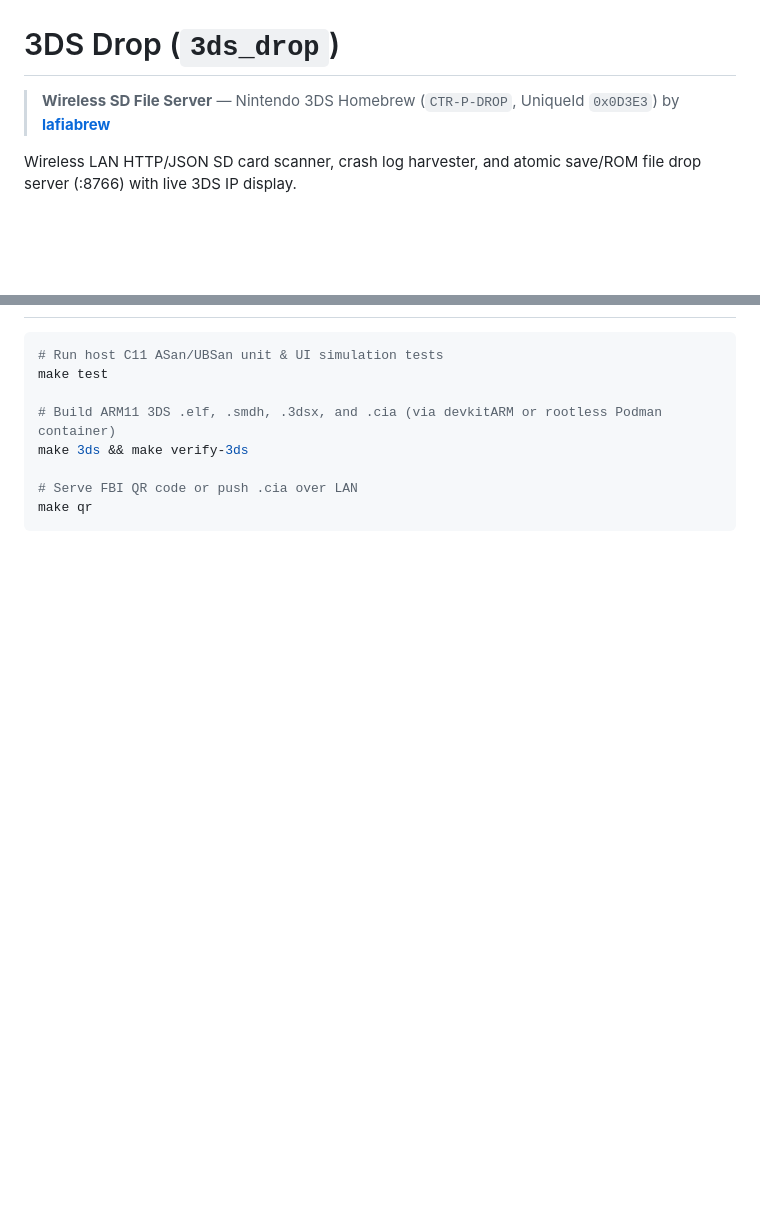
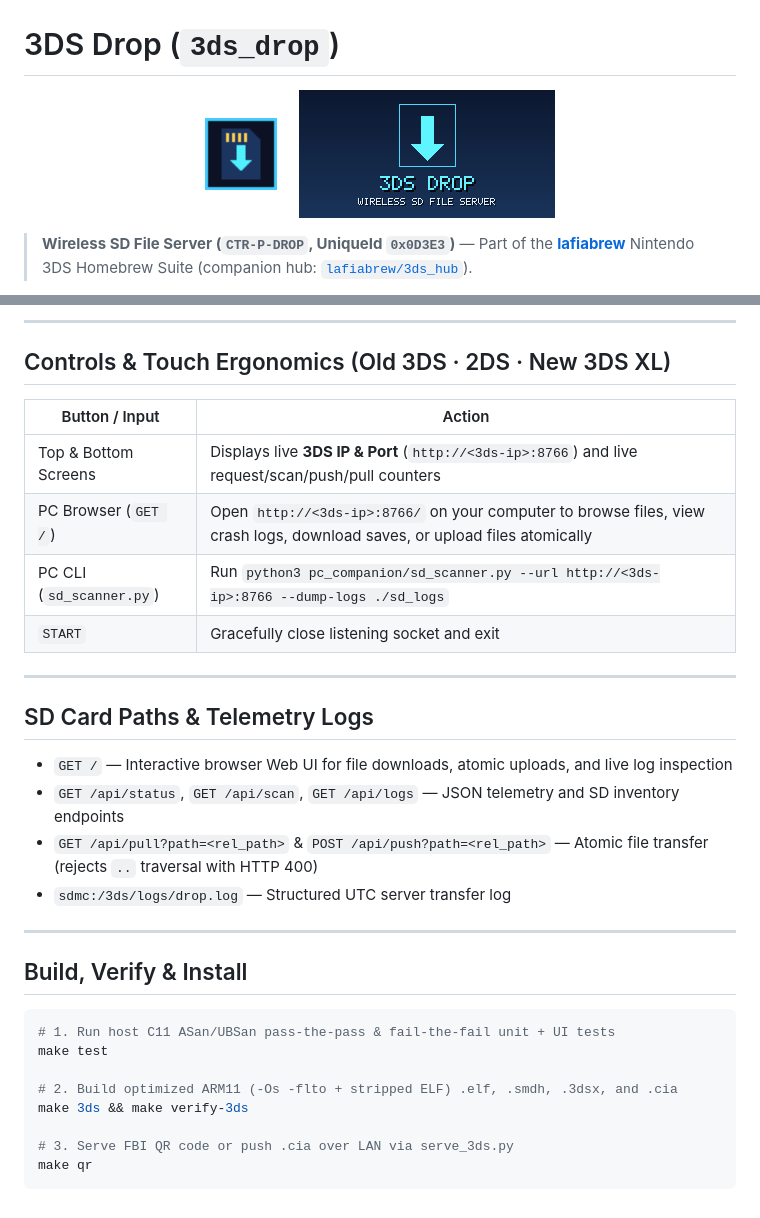
Before and after one commit to lafiabrew/3ds_drop, a Markdown page: README.md, 2 parts joined by grey strips. GitHub-like rendering; pictures changed too: docs/banner.png (added), docs/icon.png (added); blank space fills up the shorter version.

Commit message:
docs: add visual icon/banner previews, Mermaid diagrams, field cheat sheet, troubleshooting, and agent playbook

````diff
--- a/README.md
+++ b/README.md
@@ -1,6 +1,10 @@
 # 3DS Drop (`3ds_drop`)
 
-> **Wireless SD File Server** — Nintendo 3DS Homebrew (`CTR-P-DROP`, UniqueId `0x0D3E3`) by [**lafiabrew**](https://github.com/orgs/lafiabrew/repositories)
+<p align="center">
+  <img src="docs/icon.png" width="72" height="72" alt="3ds_drop icon" />
+  &nbsp;&nbsp;&nbsp;
+  <img src="docs/banner.png" width="256" height="128" alt="3ds_drop 3DS banner" />
+</p>
 
-Wireless LAN HTTP/JSON SD card scanner, crash log harvester, and atomic save/ROM file drop server (:8766) with live 3DS IP display.
+> **Wireless SD File Server (`CTR-P-DROP`, UniqueId `0x0D3E3`)** — Part of the [**lafiabrew**](https://github.com/orgs/lafiabrew/repositories) Nintendo 3DS Homebrew Suite (companion hub: [`lafiabrew/3ds_hub`](https://github.com/lafiabrew/3ds_hub)).
 
@@ -8,11 +33,34 @@ Wireless LAN HTTP/JSON SD card scanner, crash log harvester, and atomic save/ROM
+---
+
+## Controls & Touch Ergonomics (Old 3DS · 2DS · New 3DS XL)
+
+| Button / Input | Action |
+|---|---|
+| Top & Bottom Screens | Displays live **3DS IP & Port** (`http://<3ds-ip>:8766`) and live request/scan/push/pull counters |
+| PC Browser (`GET /`) | Open `http://<3ds-ip>:8766/` on your computer to browse files, view crash logs, download saves, or upload files atomically |
+| PC CLI (`sd_scanner.py`) | Run `python3 pc_companion/sd_scanner.py --url http://<3ds-ip>:8766 --dump-logs ./sd_logs` |
+| `START` | Gracefully close listening socket and exit |
+
+---
+
+## SD Card Paths & Telemetry Logs
+
+- `GET /` — Interactive browser Web UI for file downloads, atomic uploads, and live log inspection
+- `GET /api/status`, `GET /api/scan`, `GET /api/logs` — JSON telemetry and SD inventory endpoints
+- `GET /api/pull?path=<rel_path>` & `POST /api/push?path=<rel_path>` — Atomic file transfer (rejects `..` traversal with HTTP 400)
+- `sdmc:/3ds/logs/drop.log` — Structured UTC server transfer log
+
+---
+
+## Build, Verify & Install
 
 ```bash
-# Run host C11 ASan/UBSan unit & UI simulation tests
+# 1. Run host C11 ASan/UBSan pass-the-pass & fail-the-fail unit + UI tests
 make test
 
-# Build ARM11 3DS .elf, .smdh, .3dsx, and .cia (via devkitARM or rootless Podman container)
+# 2. Build optimized ARM11 (-Os -flto + stripped ELF) .elf, .smdh, .3dsx, and .cia
 make 3ds && make verify-3ds
 
-# Serve FBI QR code or push .cia over LAN
+# 3. Serve FBI QR code or push .cia over LAN via serve_3ds.py
 make qr
 ```
````
Also changed, not shown: other parts of README.md (+22 -1 lines).
